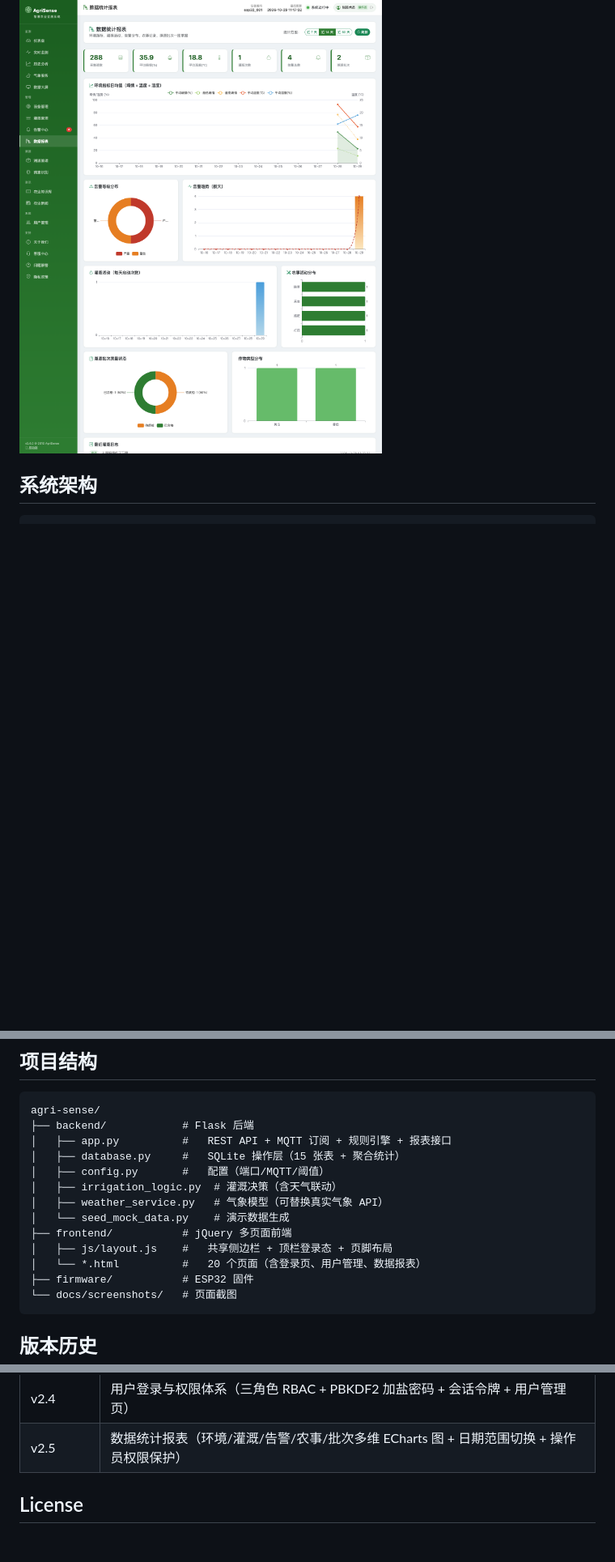
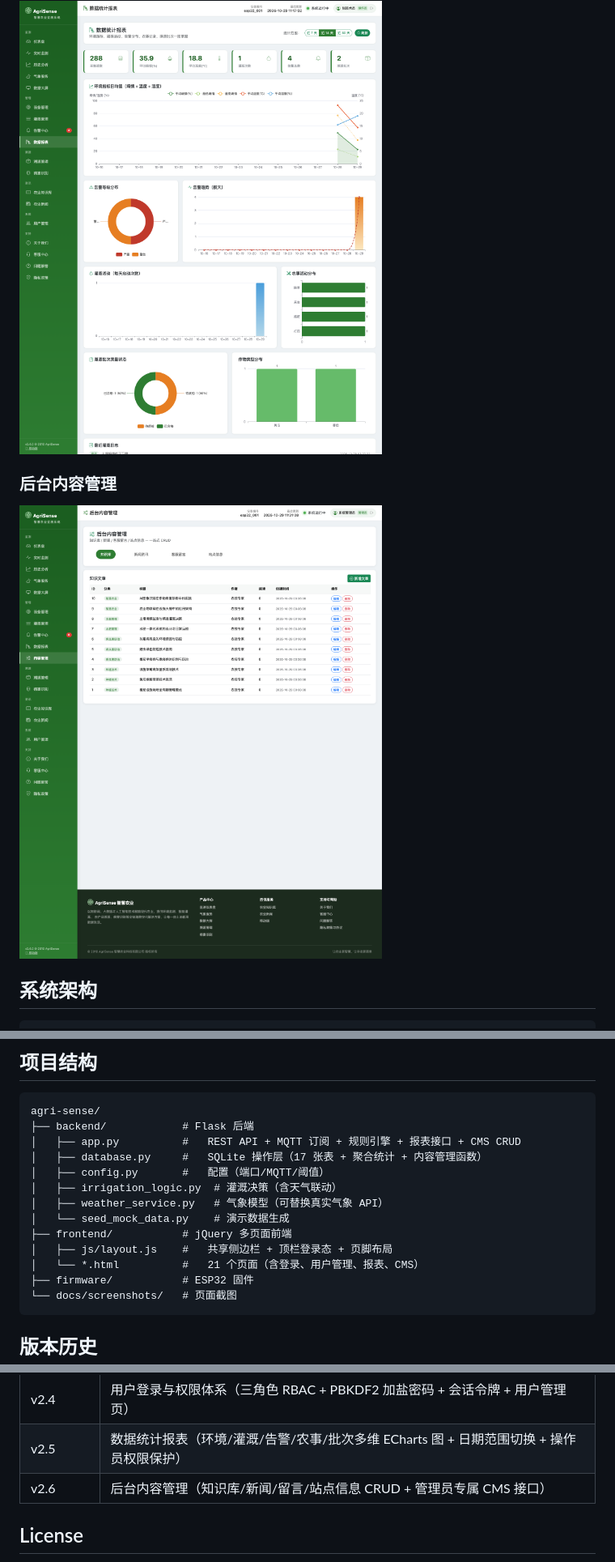
Before and after one commit to platojobs/AgriSence, a Markdown page: README.md, 3 parts joined by grey strips. Shown: that part at 81% size. Rendered like a GitHub page; pictures changed too: docs/screenshots/cms.png (added); blank space fills up the shorter version.

````diff
--- a/README.md
+++ b/README.md
@@ -76,6 +77,10 @@
 ### 数据统计报表
 
 ![数据统计报表](docs/screenshots/reports.png)
+
+### 后台内容管理
+
+![后台内容管理](docs/screenshots/cms.png)
 
 ## 系统架构
 
@@ -140,15 +145,15 @@ ESP32 固件位于 `agri-sense/firmware/`，修改 WiFi 与 MQTT Broker 地址
 ```
 agri-sense/
 ├── backend/            # Flask 后端
-│   ├── app.py          #   REST API + MQTT 订阅 + 规则引擎 + 报表接口
-│   ├── database.py     #   SQLite 操作层（15 张表 + 聚合统计）
+│   ├── app.py          #   REST API + MQTT 订阅 + 规则引擎 + 报表接口 + CMS CRUD
+│   ├── database.py     #   SQLite 操作层（17 张表 + 聚合统计 + 内容管理函数）
 │   ├── config.py       #   配置（端口/MQTT/阈值）
 │   ├── irrigation_logic.py  # 灌溉决策（含天气联动）
 │   ├── weather_service.py   # 气象模型（可替换真实气象 API）
 │   └── seed_mock_data.py    # 演示数据生成
 ├── frontend/           # jQuery 多页面前端
 │   ├── js/layout.js    #   共享侧边栏 + 顶栏登录态 + 页脚布局
-│   └── *.html          #   20 个页面（含登录页、用户管理、数据报表）
+│   └── *.html          #   21 个页面（含登录、用户管理、报表、CMS）
 ├── firmware/           # ESP32 固件
 └── docs/screenshots/   # 页面截图
 ```
@@ -167,6 +172,7 @@ agri-sense/
 | v2.3 | 气象服务（6 城市 / 24 小时 / 7 天预报 / 农事指数）+ 天气驱动灌溉决策 |
 | v2.4 | 用户登录与权限体系（三角色 RBAC + PBKDF2 加盐密码 + 会话令牌 + 用户管理页） |
 | v2.5 | 数据统计报表（环境/灌溉/告警/农事/批次多维 ECharts 图 + 日期范围切换 + 操作员权限保护） |
+| v2.6 | 后台内容管理（知识库/新闻/留言/站点信息 CRUD + 管理员专属 CMS 接口） |
 
 ## License
 
````
Also changed, not shown: other parts of README.md (+1 -0 lines), 5 other files.
